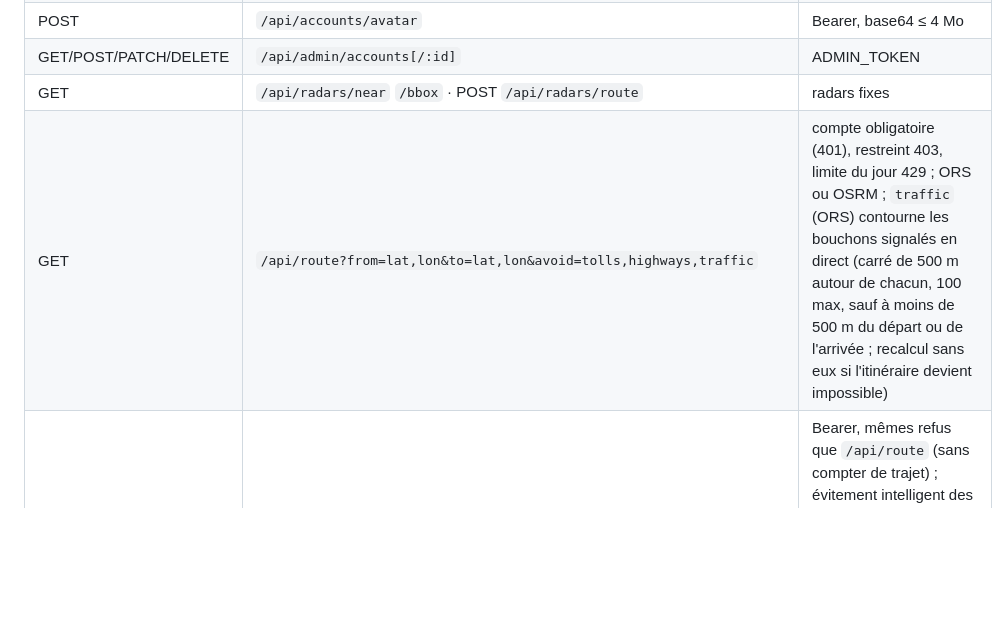
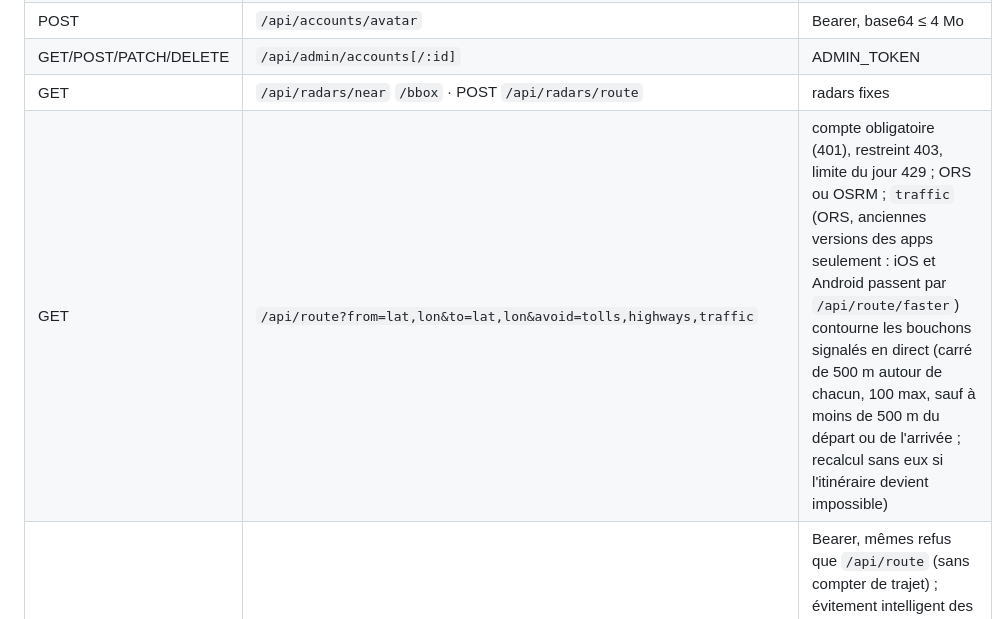
Before and after one commit to Zende3v/xradar, a Markdown page: README.md, the part around the change. Rendered like a GitHub page; blank space fills up the shorter version.

Commit message:
README : avoid=traffic réservé aux anciennes versions des apps
Co-Authored-By: Claude Opus 5 <noreply@anthropic.com>

```diff
--- a/README.md
+++ b/README.md
@@ -515,7 +515,7 @@ Rien n'est effacé : statut `removed` / `rejected`, gardé dans l'historique.
 | POST | `/api/accounts/avatar` | Bearer, base64 ≤ 4 Mo |
 | GET/POST/PATCH/DELETE | `/api/admin/accounts[/:id]` | ADMIN_TOKEN |
 | GET | `/api/radars/near` `/bbox` · POST `/api/radars/route` | radars fixes |
-| GET | `/api/route?from=lat,lon&to=lat,lon&avoid=tolls,highways,traffic` | compte obligatoire (401), restreint 403, limite du jour 429 ; ORS ou OSRM ; `traffic` (ORS) contourne les bouchons signalés en direct (carré de 500 m autour de chacun, 100 max, sauf à moins de 500 m du départ ou de l'arrivée ; recalcul sans eux si l'itinéraire devient impossible) |
+| GET | `/api/route?from=lat,lon&to=lat,lon&avoid=tolls,highways,traffic` | compte obligatoire (401), restreint 403, limite du jour 429 ; ORS ou OSRM ; `traffic` (ORS, anciennes versions des apps seulement : iOS et Android passent par `/api/route/faster`) contourne les bouchons signalés en direct (carré de 500 m autour de chacun, 100 max, sauf à moins de 500 m du départ ou de l'arrivée ; recalcul sans eux si l'itinéraire devient impossible) |
 | POST | `/api/route/faster {coordinates, avoid?, sinceRerouteS?}` | Bearer, mêmes refus que `/api/route` (sans compter de trajet) ; évitement intelligent des bouchons sur **le reste** du trajet (du conducteur à l'arrivée) : TomTom chronomètre le trajet avec le trafic, les ralentissements proches (< 1 km) forment un bouchon, gardé s'il coûte ≥ 60 s (ou route fermée) ; rien n'est cherché si leur total ne peut pas atteindre le gain minimum. Sinon **détour local** (limites ORS : alternatives ≤ 100 km, zones évitées ≤ 150 km) : bouchons commençant à ≤ 60 km, ORS trace des variantes du conducteur jusqu'à 5 km après le dernier (≤ 85 km le long du trajet ; cap conservé au départ et au point de retour) — autour de tous, autour du pire, ses alternatives —, suivies du même reste de trajet ; les doublons, celles qui traversent encore tous les bouchons (ou une fermeture) et celles plus lentes sans trafic que le trajet de plus que le retard des bouchons sont écartés ; TomTom chronomètre les 3 meilleures en entier. `better` (itinéraire au format `/api/route` : détour + reste recalculé par ORS, `durationS` = temps TomTom avec trafic, `gainS`, `closed`) seulement si le gain ≥ 3 min et ≥ 5 % du temps restant, ou toujours pour contourner une **route fermée** (la variante la plus rapide qui l'évite) ; aucune recherche < 5 min après un recalcul trafic, gain doublé jusqu'à 15 min (anti A→B→A). Sinon `better: null` et `reason`. 503 sans clé ORS ou TomTom |
 | GET | `/api/places/near?lat&lon&kind=fuel\|charging\|parking\|tobacco\|garage\|hotel\|atm[&limit][&pool=1]` | plus proches d'abord (20, `pool=1` : 60) ; `hours` (état, créneaux du jour, prochain changement), `charging`, `parking`, `stars`, `brand` ; station : prix + horaires officiels |
 | POST | `/api/live/presence {inTrip}` | Bearer ; app ouverte (~30 s), compteur seulement. Anciennes apps : `/position` compte la présence (position ignorée), `/near` renvoie personne |
```
